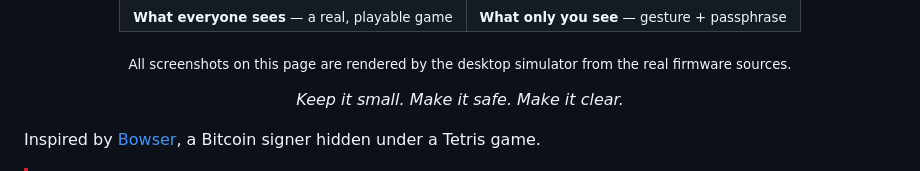
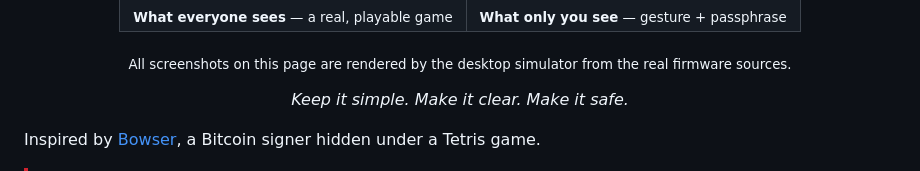
Before and after one commit to DIYbitcoin/kiss-signer, a Markdown page: README.md, the part around the change. Drawn GitHub-style.

```diff
--- a/README.md
+++ b/README.md
@@ -19,7 +19,7 @@
 
 <sub>All screenshots on this page are rendered by the desktop simulator from the real firmware sources.</sub>
 
-*Keep it small. Make it safe. Make it clear.*
+*Keep it simple. Make it clear. Make it safe.*
 
 </div>
 
```
